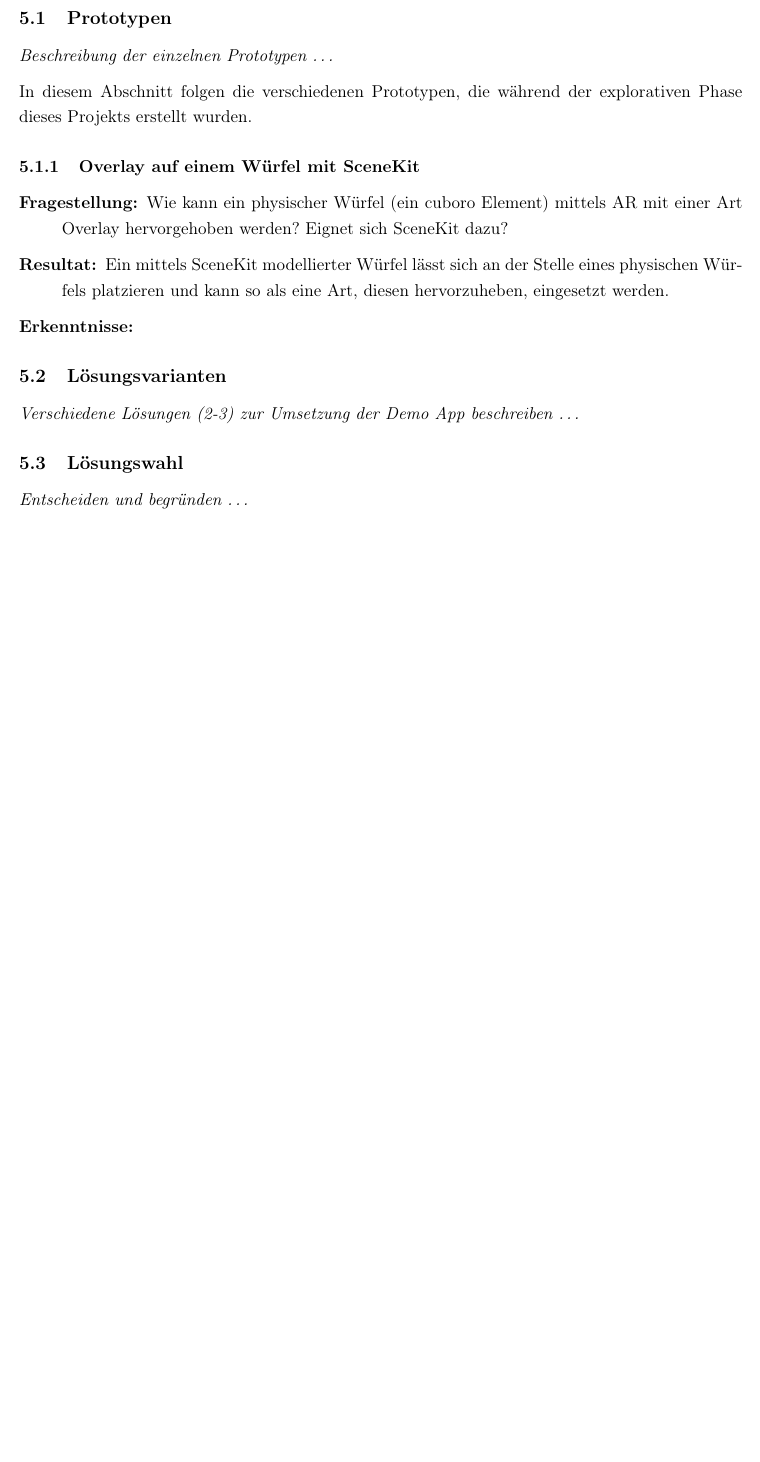
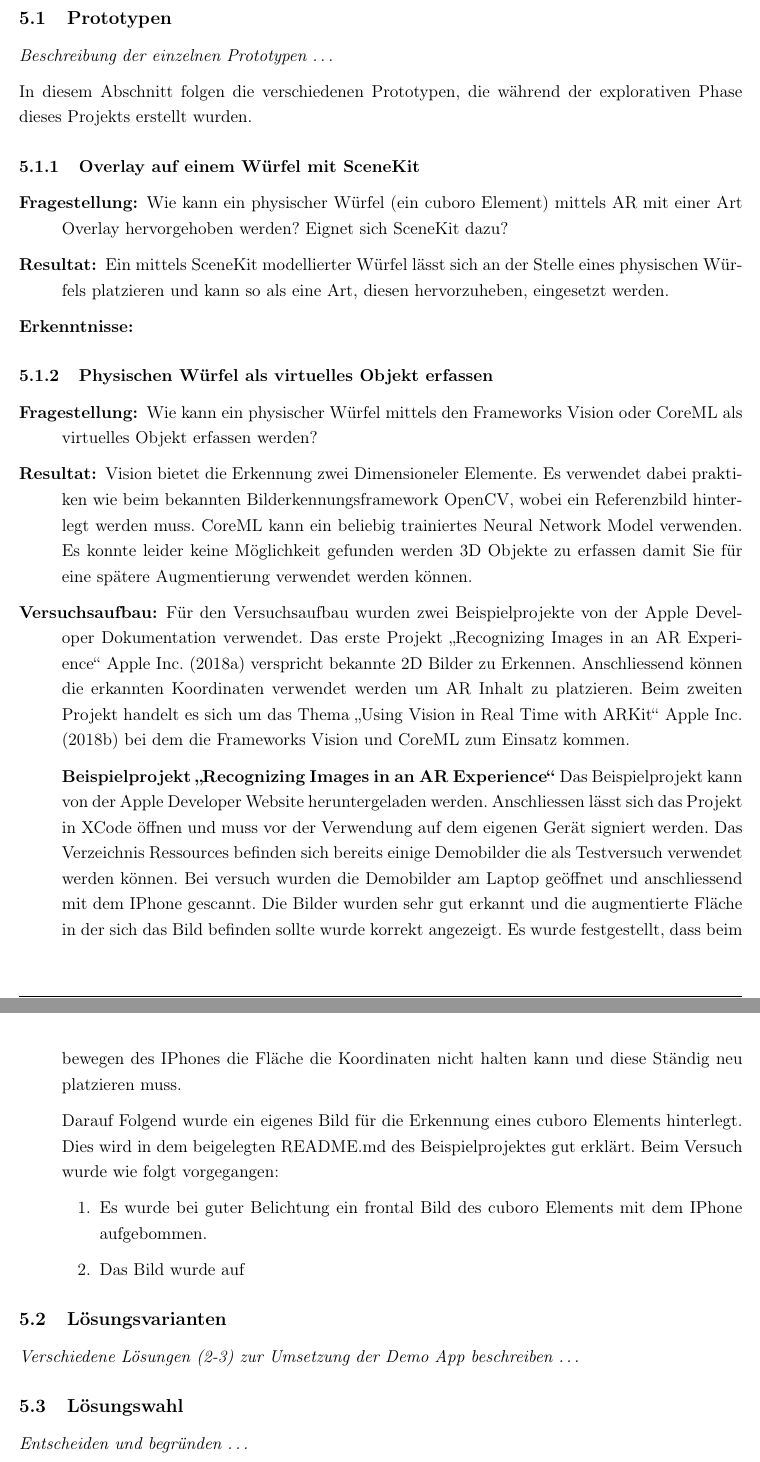
Before and after one commit to eduDorus/PAWI, a LaTeX document (doc/00-Main.tex, which reads doc/52-PhysischeWuerfelErfassen.tex): part of page 13 of 20 before the commit and two parts of pages 13 and 14 of 21 after it, the two joined at a grey line, cut so that both start at the same text, the shorter picture padded with empty space. Compiled offline with pdfLaTeX.

Commit message:
Versuch mit Image Recognition und Vision hinzugefügt.

```diff
--- /dev/null
+++ b/doc/52-PhysischeWuerfelErfassen.tex
@@ -0,0 +1,18 @@
+\subsubsection{Physischen Würfel als virtuelles Objekt erfassen}
+\begin{description}
+	\item[Fragestellung:] Wie kann ein physischer Würfel mittels den Frameworks Vision oder CoreML als virtuelles Objekt erfassen werden?
+	\item[Resultat:] Vision bietet die Erkennung zwei Dimensioneler Elemente. Es verwendet dabei praktiken wie beim bekannten Bilderkennungsframework OpenCV, wobei ein Referenzbild hinterlegt werden muss. CoreML kann ein beliebig trainiertes Neural Network Model verwenden. Es konnte leider keine Möglichkeit gefunden werden 3D Objekte zu erfassen damit Sie für eine spätere Augmentierung verwendet werden können.
+	\item[Versuchsaufbau:] Für den Versuchsaufbau wurden zwei Beispielprojekte von der Apple Developer Dokumentation verwendet. Das erste Projekt "`Recognizing Images in an AR Experience"' \cite{arkit-recognize-images} verspricht bekannte 2D Bilder zu Erkennen. Anschliessend können die erkannten Koordinaten verwendet werden um AR Inhalt zu platzieren.
+	Beim zweiten Projekt handelt es sich um das Thema "`Using Vision in Real Time with ARKit"' \cite{vision-real-time-with-arkit} bei dem die Frameworks Vision und CoreML zum Einsatz kommen.
+
+	\textbf{Beispielprojekt "`Recognizing Images in an AR Experience"'}
+	Das Beispielprojekt kann von der Apple Developer Website heruntergeladen werden. Anschliessen lässt sich das Projekt in XCode öffnen und muss vor der Verwendung auf dem eigenen Gerät signiert werden. Das Verzeichnis Ressources befinden sich bereits einige Demobilder die als Testversuch verwendet werden können. Bei versuch wurden die Demobilder am Laptop geöffnet und anschliessend mit dem IPhone gescannt. Die Bilder wurden sehr gut erkannt und die augmentierte Fläche in der sich das Bild befinden sollte wurde korrekt angezeigt. Es wurde festgestellt, dass beim bewegen des IPhones die Fläche die Koordinaten nicht halten kann und diese Ständig neu platzieren muss.
+
+	Darauf Folgend wurde ein eigenes Bild für die Erkennung eines cuboro Elements hinterlegt. Dies wird in dem beigelegten README.md des Beispielprojektes gut erklärt. Beim Versuch wurde wie folgt vorgegangen:
+
+	\begin{enumerate}
+		\item Es wurde bei guter Belichtung ein frontal Bild des cuboro Elements mit dem IPhone aufgebommen.
+		\item Das Bild wurde auf
+		\end{enumerate}
+
+\end{description}
```
Also changed, not shown: doc/08-Loesungsentwicklung.tex (+4 -0 lines), doc/Quellen.bib (+16 -0 lines).
